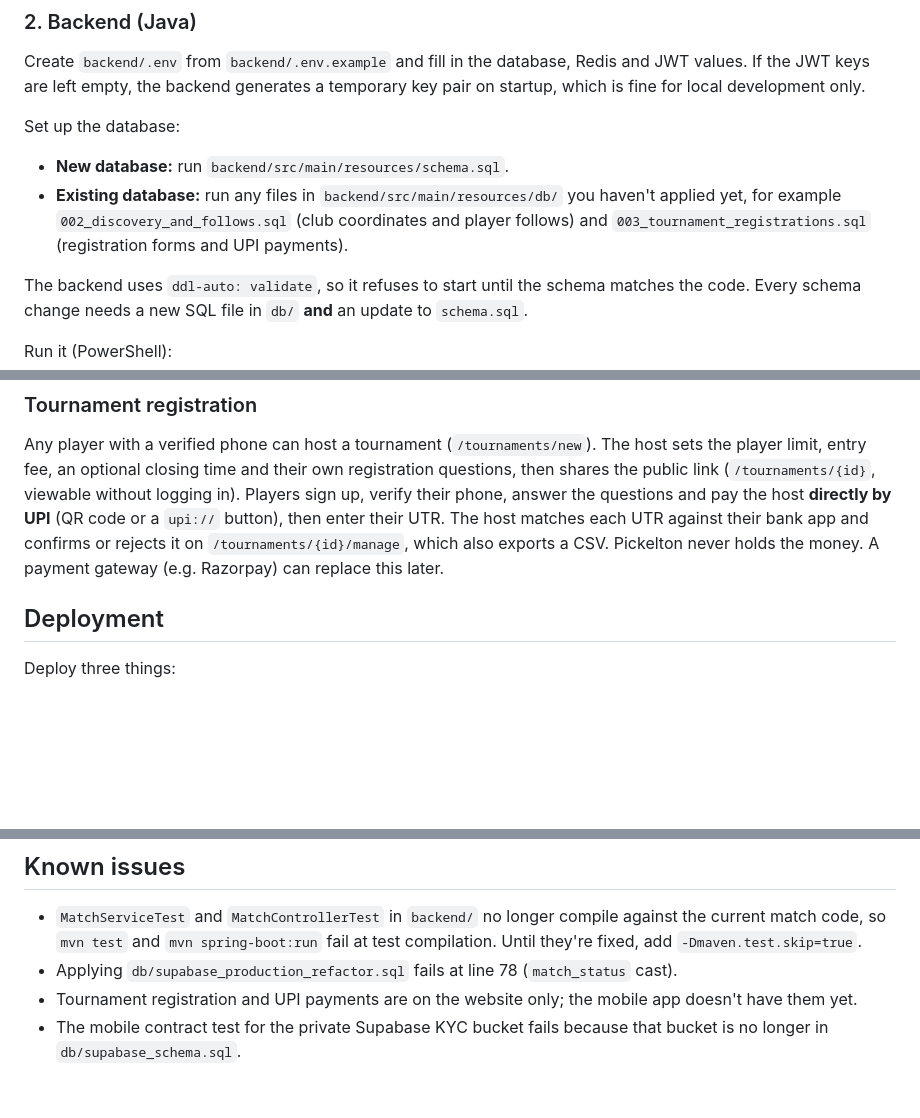
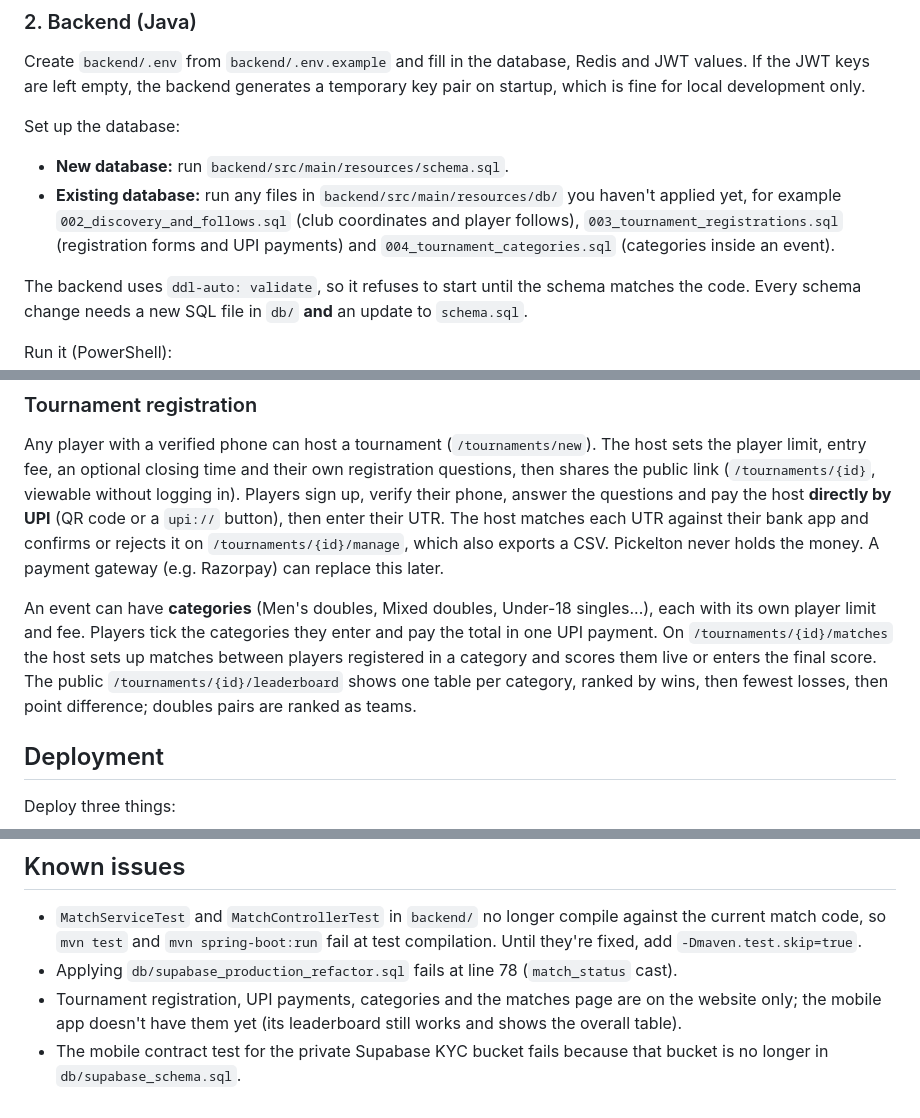
Before and after one commit to mjRam27/Pickelton, a Markdown page: README.md, 3 parts joined by grey strips. Rendered like a GitHub page; blank space fills up the shorter version.

Commit message:
docs: event categories, tournament matches and leaderboards
Co-Authored-By: Claude Opus 5.5 <noreply@anthropic.com>

```diff
--- a/README.md
+++ b/README.md
@@ -66,8 +66,8 @@ Set up the database:
 
 - **New database:** run `backend/src/main/resources/schema.sql`.
 - **Existing database:** run any files in `backend/src/main/resources/db/` you haven't applied yet, for example
-  `002_discovery_and_follows.sql` (club coordinates and player follows) and `003_tournament_registrations.sql`
-  (registration forms and UPI payments).
+  `002_discovery_and_follows.sql` (club coordinates and player follows), `003_tournament_registrations.sql`
+  (registration forms and UPI payments) and `004_tournament_categories.sql` (categories inside an event).
 
 The backend uses `ddl-auto: validate`, so it refuses to start until the schema matches the code. Every schema change
 needs a new SQL file in `db/` **and** an update to `schema.sql`.
@@ -110,6 +110,12 @@ the host **directly by UPI** (QR code or a `upi://` button), then enter their UT
 their bank app and confirms or rejects it on `/tournaments/{id}/manage`, which also exports a CSV. Pickelton never
 holds the money. A payment gateway (e.g. Razorpay) can replace this later.
 
+An event can have **categories** (Men's doubles, Mixed doubles, Under-18 singles...), each with its own player limit and
+fee. Players tick the categories they enter and pay the total in one UPI payment. On `/tournaments/{id}/matches` the
+host sets up matches between players registered in a category and scores them live or enters the final score. The
+public `/tournaments/{id}/leaderboard` shows one table per category, ranked by wins, then fewest losses, then point
+difference; doubles pairs are ranked as teams.
+
 ## Deployment
 
 Deploy three things:
@@ -138,6 +144,7 @@ mvn test
 - `MatchServiceTest` and `MatchControllerTest` in `backend/` no longer compile against the current match code, so
   `mvn test` and `mvn spring-boot:run` fail at test compilation. Until they're fixed, add `-Dmaven.test.skip=true`.
 - Applying `db/supabase_production_refactor.sql` fails at line 78 (`match_status` cast).
-- Tournament registration and UPI payments are on the website only; the mobile app doesn't have them yet.
+- Tournament registration, UPI payments, categories and the matches page are on the website only; the mobile app
+  doesn't have them yet (its leaderboard still works and shows the overall table).
 - The mobile contract test for the private Supabase KYC bucket fails because that bucket is no longer in
   `db/supabase_schema.sql`.
```
Also changed, not shown: CLAUDE.md (+4 -0 lines), PLAN.md (+2 -0 lines).
